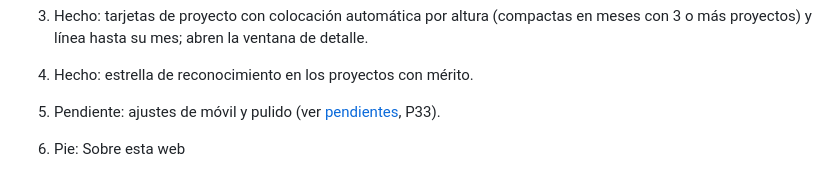
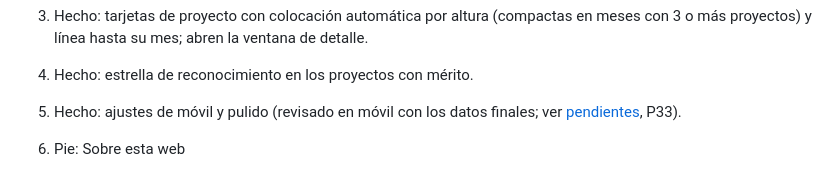
Before and after one commit to popletox/Portfolio_web, a Markdown page: docs/diseno-portfolio.md, the part around the change. Rendered like a GitHub page.

```diff
--- a/docs/diseno-portfolio.md
+++ b/docs/diseno-portfolio.md
@@ -89,7 +89,7 @@ Plan por pasos:
 2. Hecho: barras de estudios y experiencias en filas por solape, con conector vertical y su nombre a 45°.
 3. Hecho: tarjetas de proyecto con colocación automática por altura (compactas en meses con 3 o más proyectos) y línea hasta su mes; abren la ventana de detalle.
 4. Hecho: estrella de reconocimiento en los proyectos con mérito.
-5. Pendiente: ajustes de móvil y pulido (ver [pendientes](pendientes.md), P33).
+5. Hecho: ajustes de móvil y pulido (revisado en móvil con los datos finales; ver [pendientes](pendientes.md), P33).
 
 9. Pie: Sobre esta web
 
```
Also changed, not shown: docs/pendientes.md (+25 -15 lines).
